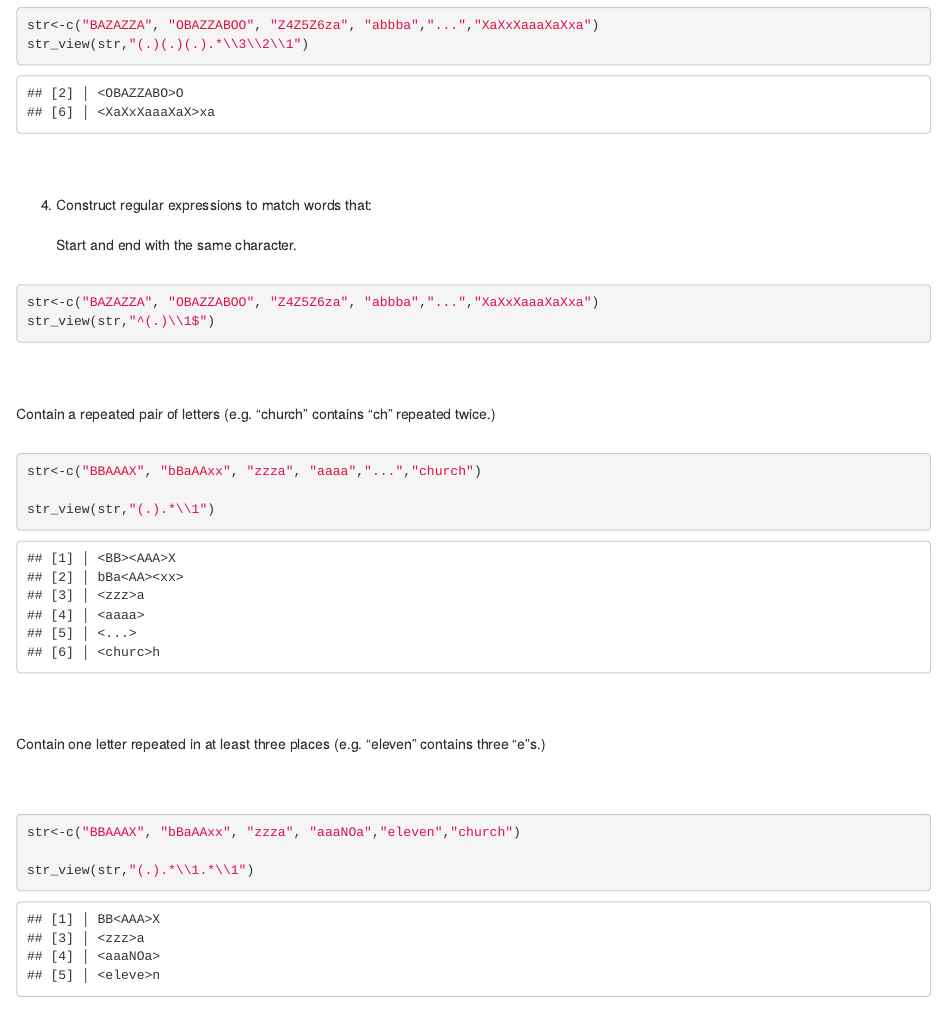
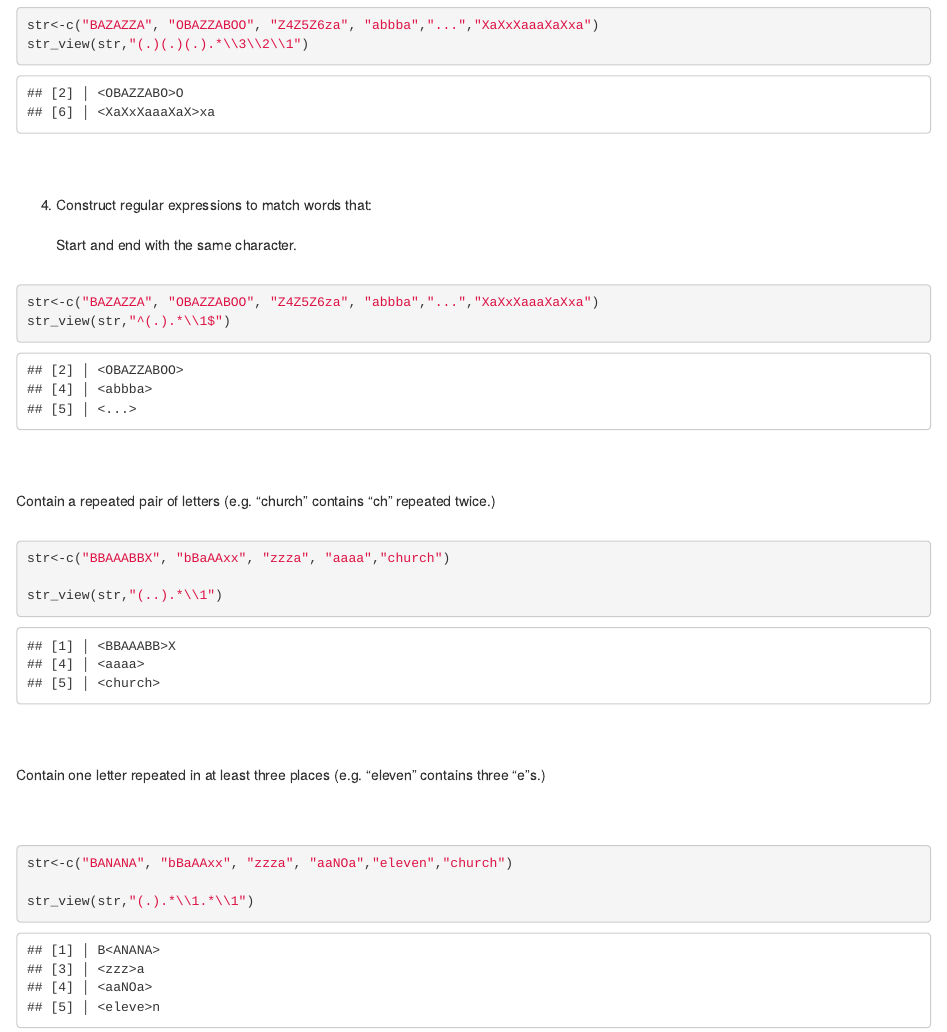
Before and after one commit to TheReallyBigApple/CunyAssignments, an R Markdown document (DATA607/Data607_Week3.Rmd): the page in a window 1100 px wide, from 2600 px down. Rendered offline with R 4.5, knitr and Pandoc, with nearby package versions; some code elsewhere in the file could not run offline.

Commit message:
DATA607 Week 3 Regexes

````diff
--- a/DATA607/Data607_Week3.Rmd
+++ b/DATA607/Data607_Week3.Rmd
@@ -166,7 +166,7 @@ Start and end with the same character.
 ```{r start_and_end}
 
 str<-c("BAZAZZA", "OBAZZABOO", "Z4Z5Z6za", "abbba","...","XaXxXaaaXaXxa")
-str_view(str,"^(.)\\1$")
+str_view(str,"^(.).*\\1$")
 
 ```
 
@@ -175,10 +175,10 @@ str_view(str,"^(.)\\1$")
 
 Contain a repeated pair of letters (e.g. "church" contains "ch" repeated twice.)
 <br><br>
-```{r}
-str<-c("BBAAAX", "bBaAAxx", "zzza", "aaaa","...","church")
+```{r repeated_pair}
+str<-c("BBAAABBX", "bBaAAxx", "zzza", "aaaa","church")
 
-str_view(str,"(.).*\\1")
+str_view(str,"(..).*\\1")
 ```
 
 <br><br>
@@ -189,8 +189,8 @@ Contain one letter repeated in at least three places (e.g. "eleven" contains thr
 
 
 
-```{r}
-str<-c("BBAAAX", "bBaAAxx", "zzza", "aaaNOa","eleven","church")
+```{r three_places}
+str<-c("BANANA", "bBaAAxx", "zzza", "aaNOa","eleven","church")
 
 str_view(str,"(.).*\\1.*\\1")
 ```
````
Also changed, not shown: DATA607/Data607_Week3.html.
